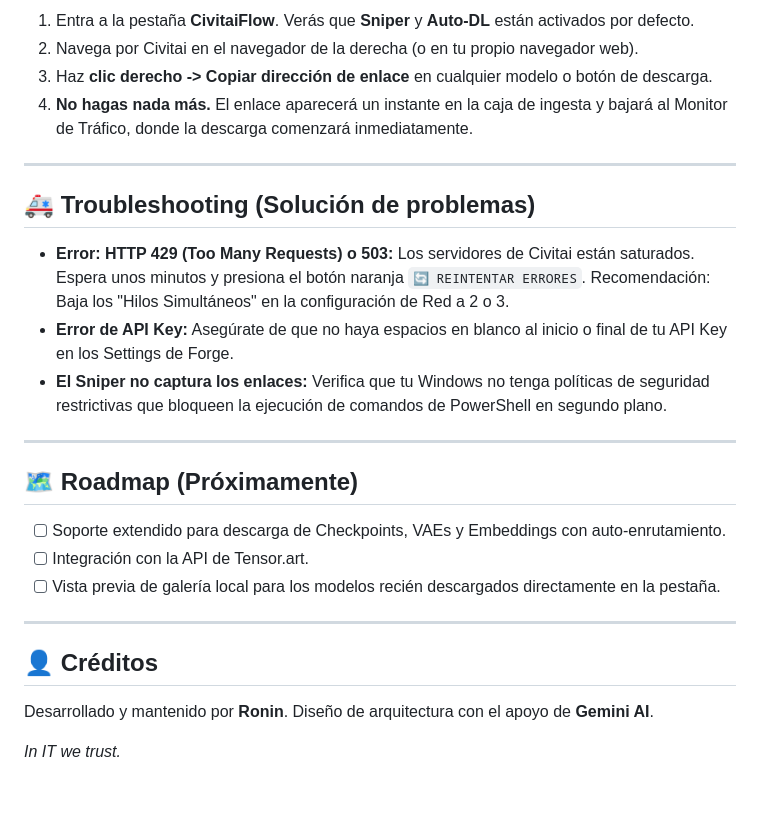
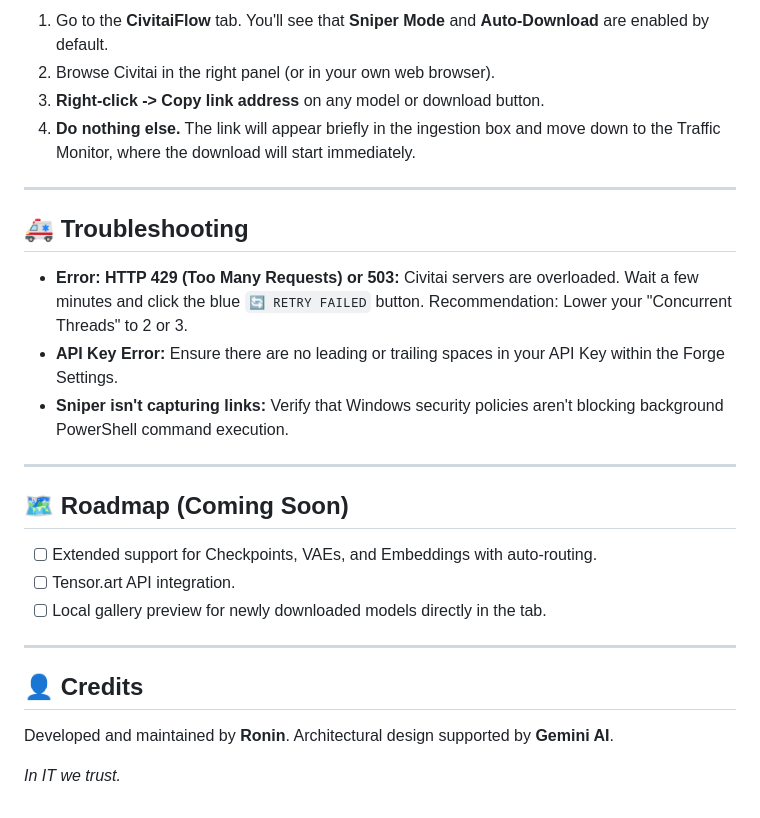
Before and after one commit to roninhub121/CivitaiFlow, a Markdown page: README.md, the part around one of its changes. GitHub-like rendering.

```diff
--- a/README.md
+++ b/README.md
@@ -58,29 +58,29 @@ La filosofía de CivitaiFlow es que la interfaz solo está para ser observada.
 
-1. Entra a la pestaña **CivitaiFlow**. Verás que **Sniper** y **Auto-DL** están activados por defecto.
-2. Navega por Civitai en el navegador de la derecha (o en tu propio navegador web).
-3. Haz **clic derecho -> Copiar dirección de enlace** en cualquier modelo o botón de descarga.
-4. **No hagas nada más.** El enlace aparecerá un instante en la caja de ingesta y bajará al Monitor de Tráfico, donde la descarga comenzará inmediatamente.
+1. Go to the **CivitaiFlow** tab. You'll see that **Sniper Mode** and **Auto-Download** are enabled by default.
+2. Browse Civitai in the right panel (or in your own web browser).
+3. **Right-click -> Copy link address** on any model or download button.
+4. **Do nothing else.** The link will appear briefly in the ingestion box and move down to the Traffic Monitor, where the download will start immediately.
 
 ---
 
-## 🚑 Troubleshooting (Solución de problemas)
+## 🚑 Troubleshooting
 
-* **Error: HTTP 429 (Too Many Requests) o 503:** Los servidores de Civitai están saturados. Espera unos minutos y presiona el botón naranja `🔄 REINTENTAR ERRORES`. Recomendación: Baja los "Hilos Simultáneos" en la configuración de Red a 2 o 3.
-* **Error de API Key:** Asegúrate de que no haya espacios en blanco al inicio o final de tu API Key en los Settings de Forge.
-* **El Sniper no captura los enlaces:** Verifica que tu Windows no tenga políticas de seguridad restrictivas que bloqueen la ejecución de comandos de PowerShell en segundo plano.
+* **Error: HTTP 429 (Too Many Requests) or 503:** Civitai servers are overloaded. Wait a few minutes and click the blue `🔄 RETRY FAILED` button. Recommendation: Lower your "Concurrent Threads" to 2 or 3.
+* **API Key Error:** Ensure there are no leading or trailing spaces in your API Key within the Forge Settings.
+* **Sniper isn't capturing links:** Verify that Windows security policies aren't blocking background PowerShell command execution.
 
 ---
 
-## 🗺️ Roadmap (Próximamente)
+## 🗺️ Roadmap (Coming Soon)
 
-- [ ] Soporte extendido para descarga de Checkpoints, VAEs y Embeddings con auto-enrutamiento.
-- [ ] Integración con la API de Tensor.art.
-- [ ] Vista previa de galería local para los modelos recién descargados directamente en la pestaña.
+- [ ] Extended support for Checkpoints, VAEs, and Embeddings with auto-routing.
+- [ ] Tensor.art API integration.
+- [ ] Local gallery preview for newly downloaded models directly in the tab.
 
 ---
 
-## 👤 Créditos
-Desarrollado y mantenido por **Ronin**.
-Diseño de arquitectura con el apoyo de **Gemini AI**.
+## 👤 Credits
+Developed and maintained by **Ronin**.
+Architectural design supported by **Gemini AI**.
 
 *In IT we trust.*
```
Also changed, not shown: other parts of README.md (+29 -29 lines).
